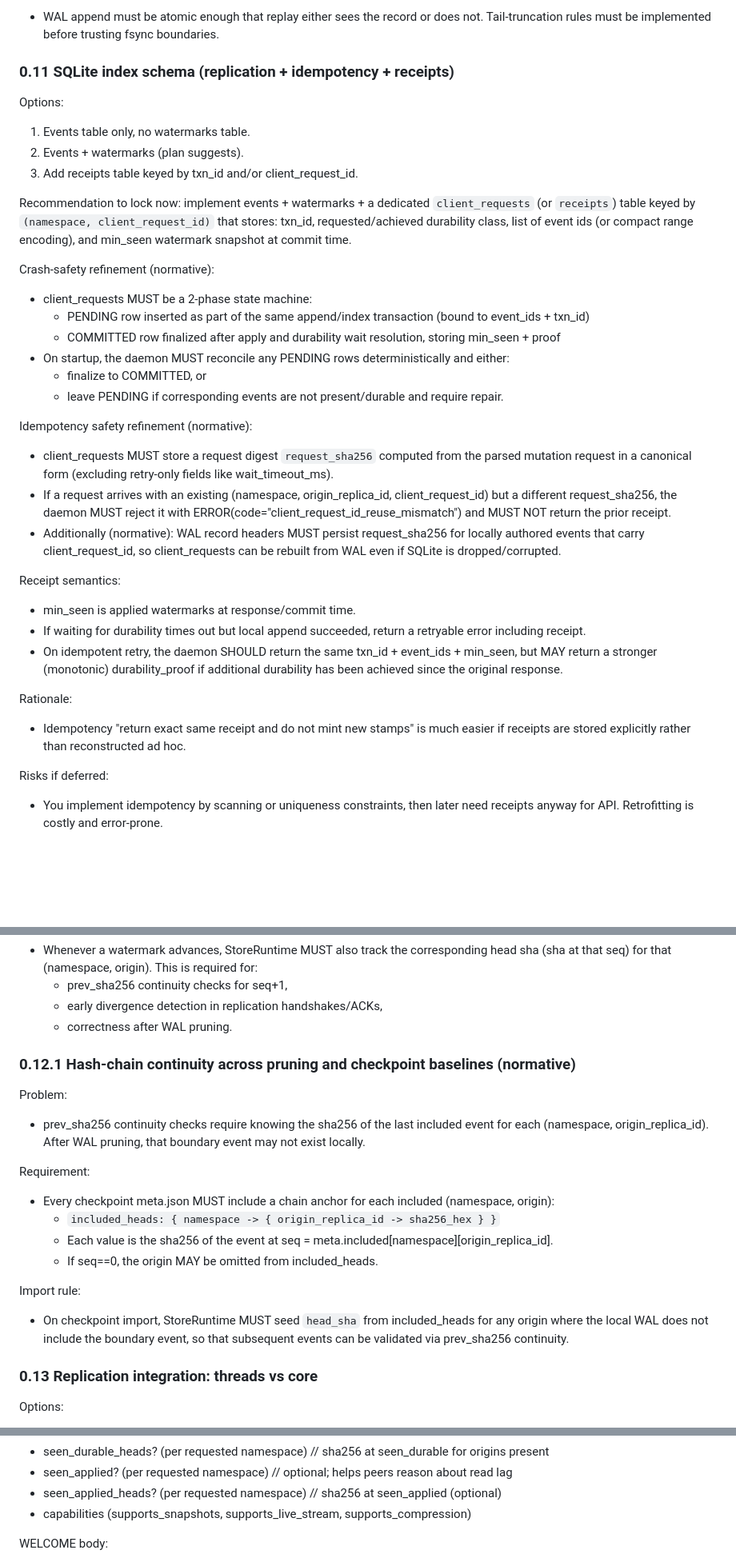
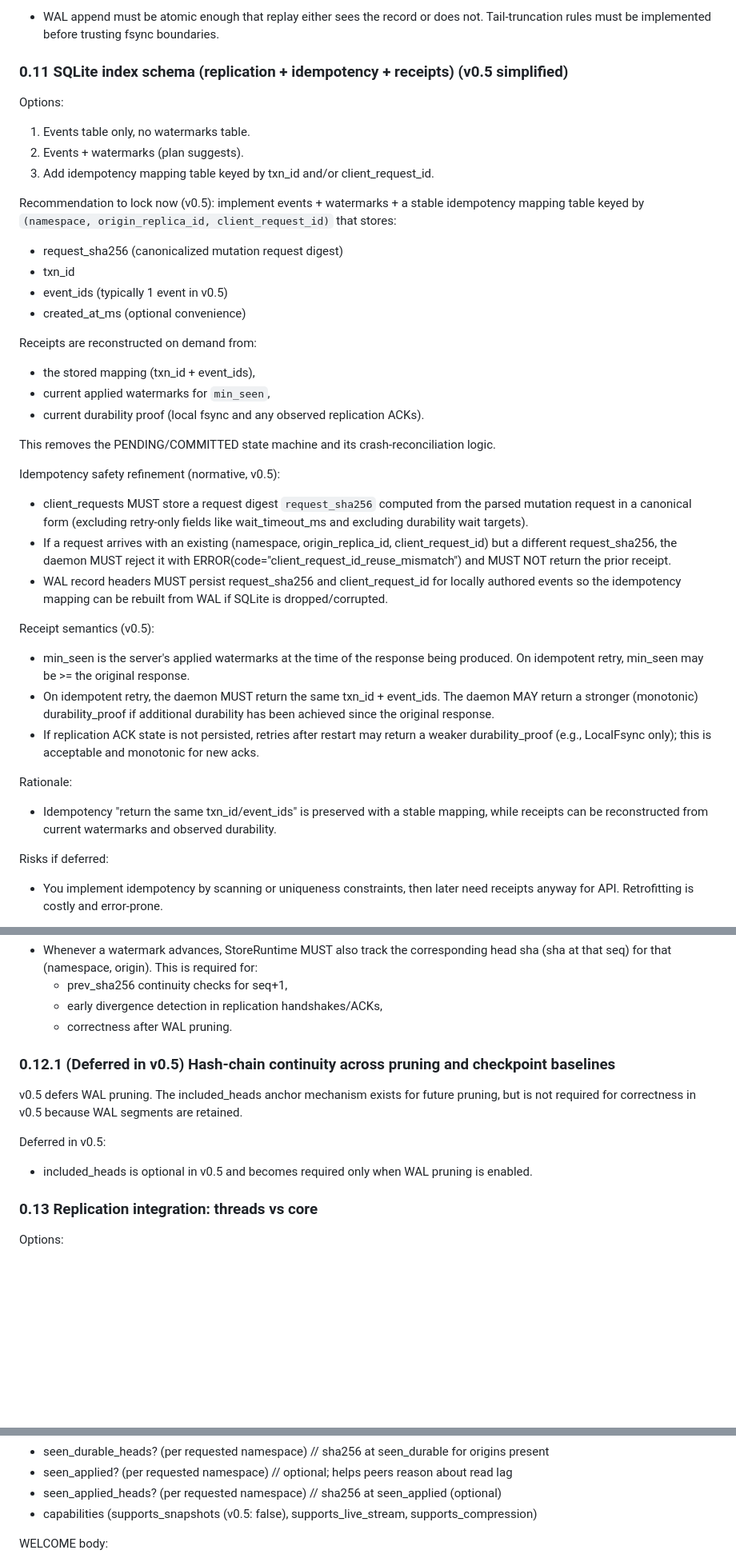
Before and after one commit to delightful-ai/beads-rs, a Markdown page: REALTIME_PLAN.md, 3 parts joined by grey strips. Shown at 80% size. Drawn GitHub-style; blank space fills up the shorter version.

Commit message:
docs: simplify realtime plan (v0.5)

```diff
--- a/REALTIME_PLAN.md
+++ b/REALTIME_PLAN.md
@@ -492,47 +522,52 @@ What must be true to proceed safely:
 - WAL append must be atomic enough that replay either sees the record or does not.
   Tail-truncation rules must be implemented before trusting fsync boundaries.
 
-### 0.11 SQLite index schema (replication + idempotency + receipts)
+### 0.11 SQLite index schema (replication + idempotency + receipts) (v0.5 simplified)
 
 Options:
 1) Events table only, no watermarks table.
 2) Events + watermarks (plan suggests).
-3) Add receipts table keyed by txn_id and/or client_request_id.
-
-Recommendation to lock now: implement events + watermarks + a dedicated
-`client_requests` (or `receipts`) table keyed by `(namespace, client_request_id)`
-that stores: txn_id, requested/achieved durability class, list of event ids
-(or compact range encoding), and min_seen watermark snapshot at commit time.
-
-Crash-safety refinement (normative):
-- client_requests MUST be a 2-phase state machine:
-  - PENDING row inserted as part of the same append/index transaction (bound to event_ids + txn_id)
-  - COMMITTED row finalized after apply and durability wait resolution, storing min_seen + proof
-- On startup, the daemon MUST reconcile any PENDING rows deterministically and either:
-  - finalize to COMMITTED, or
-  - leave PENDING if corresponding events are not present/durable and require repair.
-
-Idempotency safety refinement (normative):
+3) Add idempotency mapping table keyed by txn_id and/or client_request_id.
+
+Recommendation to lock now (v0.5): implement events + watermarks + a stable
+idempotency mapping table keyed by `(namespace, origin_replica_id, client_request_id)`
+that stores:
+
+- request_sha256 (canonicalized mutation request digest)
+- txn_id
+- event_ids (typically 1 event in v0.5)
+- created_at_ms (optional convenience)
+
+Receipts are reconstructed on demand from:
+- the stored mapping (txn_id + event_ids),
+- current applied watermarks for `min_seen`,
+- current durability proof (local fsync and any observed replication ACKs).
+
+This removes the PENDING/COMMITTED state machine and its crash-reconciliation logic.
+
+Idempotency safety refinement (normative, v0.5):
 - client_requests MUST store a request digest `request_sha256` computed from the parsed
-  mutation request in a canonical form (excluding retry-only fields like wait_timeout_ms).
+  mutation request in a canonical form (excluding retry-only fields like wait_timeout_ms
+  and excluding durability wait targets).
 - If a request arrives with an existing (namespace, origin_replica_id, client_request_id)
   but a different request_sha256, the daemon MUST reject it with
   ERROR(code="client_request_id_reuse_mismatch") and MUST NOT return the prior receipt.
-- Additionally (normative): WAL record headers MUST persist request_sha256 for locally
-  authored events that carry client_request_id, so client_requests can be rebuilt from WAL
-  even if SQLite is dropped/corrupted.
-
-Receipt semantics:
-- min_seen is applied watermarks at response/commit time.
-- If waiting for durability times out but local append succeeded, return a retryable
-  error including receipt.
-- On idempotent retry, the daemon SHOULD return the same txn_id + event_ids + min_seen,
-  but MAY return a stronger (monotonic) durability_proof if additional durability
+- WAL record headers MUST persist request_sha256 and client_request_id for locally
+  authored events so the idempotency mapping can be rebuilt from WAL if SQLite is
+  dropped/corrupted.
+
+Receipt semantics (v0.5):
+- min_seen is the server's applied watermarks at the time of the response being produced.
+  On idempotent retry, min_seen may be >= the original response.
+- On idempotent retry, the daemon MUST return the same txn_id + event_ids.
+  The daemon MAY return a stronger (monotonic) durability_proof if additional durability
   has been achieved since the original response.
+- If replication ACK state is not persisted, retries after restart may return a weaker
+  durability_proof (e.g., LocalFsync only); this is acceptable and monotonic for new acks.
 
 Rationale:
-- Idempotency "return exact same receipt and do not mint new stamps" is much easier
-  if receipts are stored explicitly rather than reconstructed ad hoc.
+- Idempotency "return the same txn_id/event_ids" is preserved with a stable mapping,
+  while receipts can be reconstructed from current watermarks and observed durability.
 
 Risks if deferred:
 - You implement idempotency by scanning or uniqueness constraints, then later need
@@ -588,22 +623,13 @@ Head sha tracking rule (normative):
   - early divergence detection in replication handshakes/ACKs,
   - correctness after WAL pruning.
 
-### 0.12.1 Hash-chain continuity across pruning and checkpoint baselines (normative)
-
-Problem:
-- prev_sha256 continuity checks require knowing the sha256 of the last included event for each
-  (namespace, origin_replica_id). After WAL pruning, that boundary event may not exist locally.
-
-Requirement:
-- Every checkpoint meta.json MUST include a chain anchor for each included (namespace, origin):
-  - `included_heads: { namespace -> { origin_replica_id -> sha256_hex } }`
-  - Each value is the sha256 of the event at seq = meta.included[namespace][origin_replica_id].
-  - If seq==0, the origin MAY be omitted from included_heads.
-
-Import rule:
-- On checkpoint import, StoreRuntime MUST seed `head_sha` from included_heads for any origin
-  where the local WAL does not include the boundary event, so that subsequent events can be
-  validated via prev_sha256 continuity.
+### 0.12.1 (Deferred in v0.5) Hash-chain continuity across pruning and checkpoint baselines
+
+v0.5 defers WAL pruning. The included_heads anchor mechanism exists for future pruning,
+but is not required for correctness in v0.5 because WAL segments are retained.
+
+Deferred in v0.5:
+- included_heads is optional in v0.5 and becomes required only when WAL pruning is enabled.
 
 ### 0.13 Replication integration: threads vs core
 
@@ -1960,7 +1962,7 @@ HELLO body:
 - seen_durable_heads? (per requested namespace) // sha256 at seen_durable for origins present
 - seen_applied? (per requested namespace) // optional; helps peers reason about read lag
 - seen_applied_heads? (per requested namespace) // sha256 at seen_applied (optional)
-- capabilities (supports_snapshots, supports_live_stream, supports_compression)
+- capabilities (supports_snapshots (v0.5: false), supports_live_stream, supports_compression)
 
 WELCOME body:
 - protocol_version (negotiated)
```
Also changed, not shown: other parts of REALTIME_PLAN.md (+259 -306 lines).
